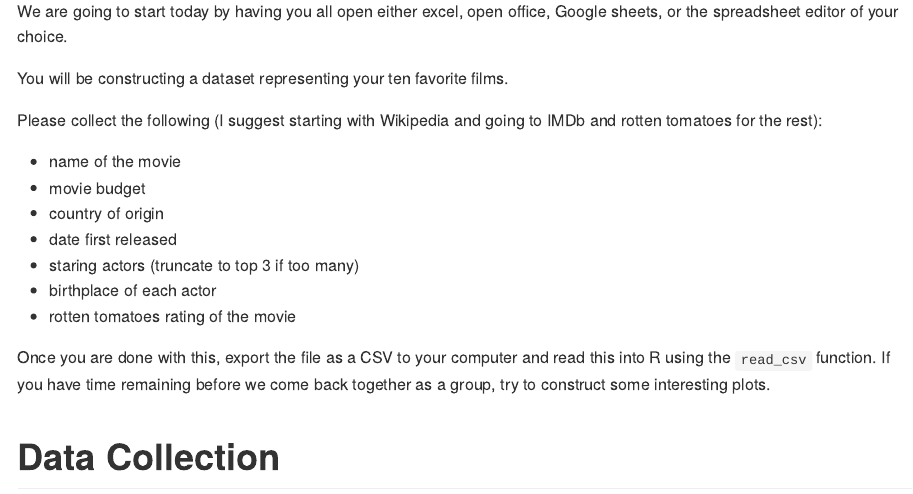
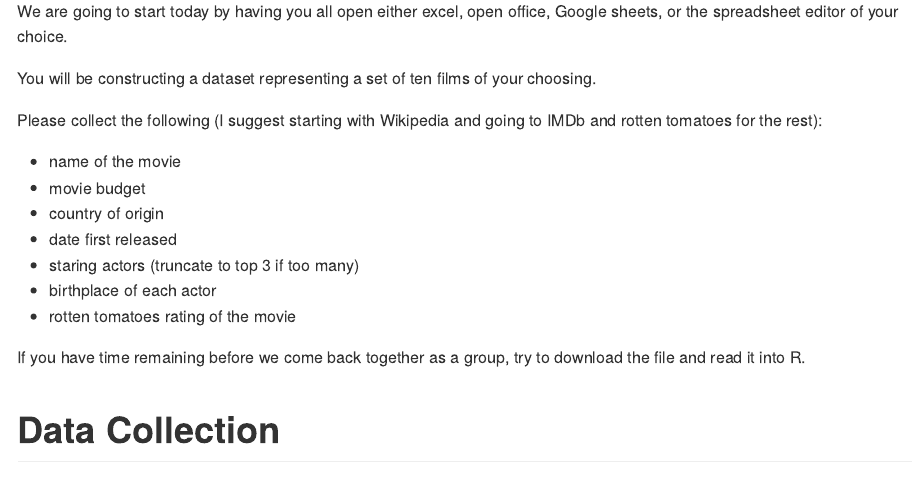
Before and after one commit to statsmaths/stat289-f17, an R Markdown document (_posts/2017-10-10-class13.Rmd): the page in a window 1100 px wide, from 610 px down. The pictures show the output file _posts/2017-10-10-class13.md that the author committed with the source, drawn offline in the style of GitHub.

Commit message:
update class13

```diff
--- a/_posts/2017-10-10-class13.Rmd
+++ b/_posts/2017-10-10-class13.Rmd
@@ -29,8 +29,8 @@ We are going to start today by having you all open either
 excel, open office, Google sheets, or the spreadsheet editor
 of your choice.
 
-You will be constructing a dataset representing your ten
-favorite films.
+You will be constructing a dataset representing a set of
+ten films of your choosing.
 
 Please collect the following (I suggest starting with Wikipedia
 and going to IMDb and rotten tomatoes for the rest):
@@ -43,10 +43,8 @@ and going to IMDb and rotten tomatoes for the rest):
 - birthplace of each actor
 - rotten tomatoes rating of the movie
 
-Once you are done with this, export the file as a CSV to your
-computer and read this into R using the `read_csv` function.
 If you have time remaining before we come back together as
-a group, try to construct some interesting plots.
+a group, try to download the file and read it into R.
 
 # Data Collection
 
```
Also changed, not shown: _posts/2017-10-10-class13.md.
